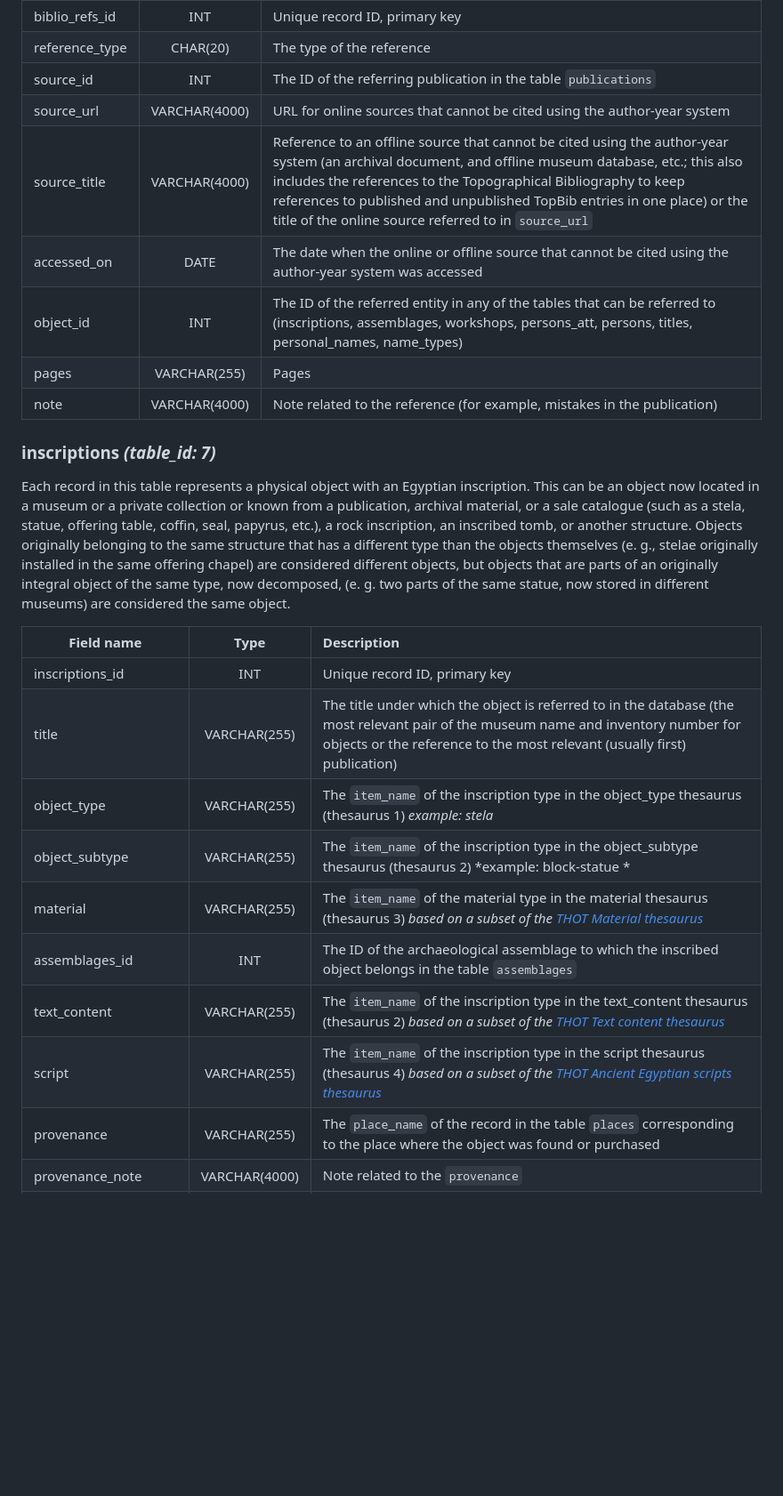
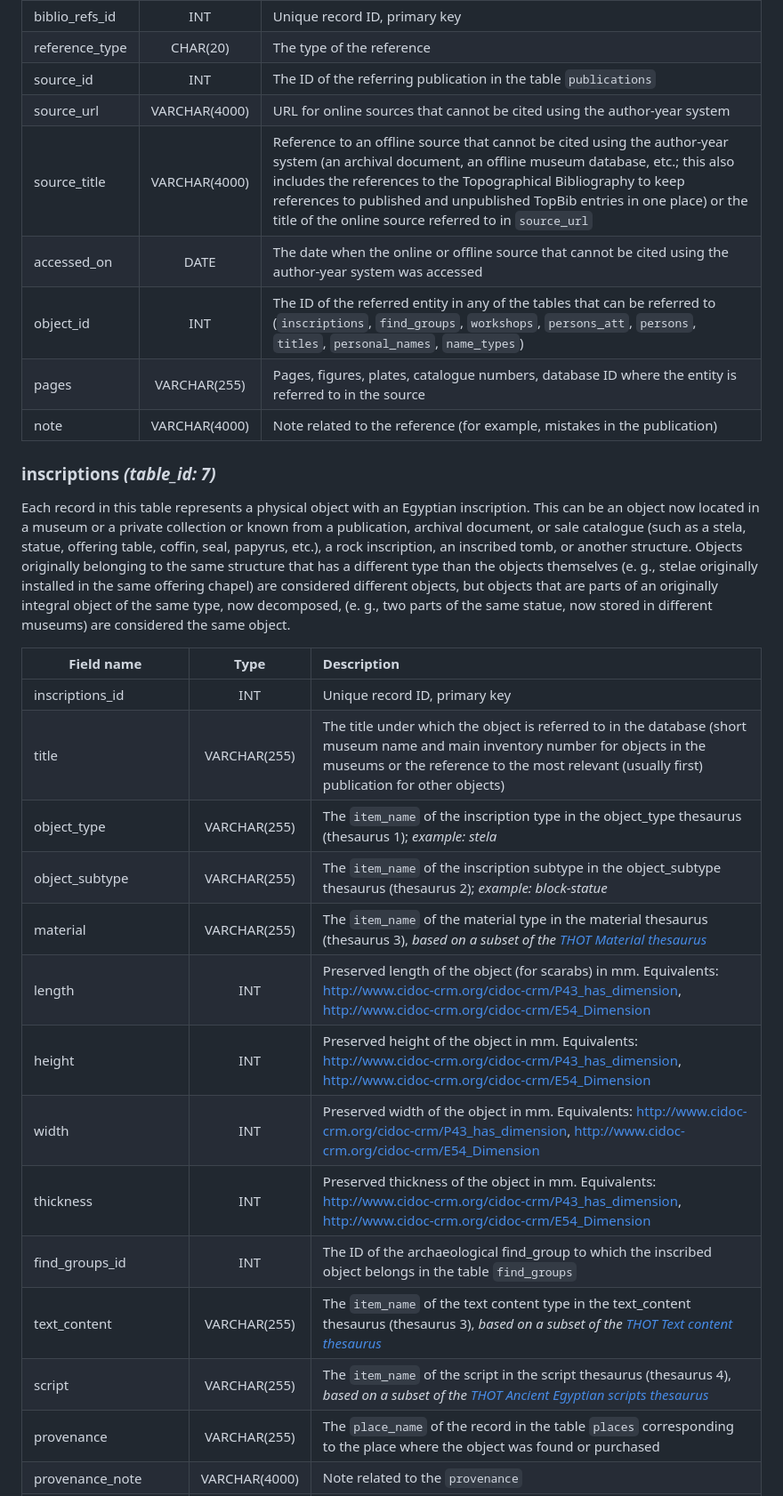
Before and after one commit to ailintom/persons-names-MK, a Markdown page: Database structure.md, the part around the change printed below. Shown: that part at 89% size. GitHub-like rendering; blank space fills up the shorter version.

```diff
--- a/Database structure.md
+++ b/Database structure.md
@@ -62,25 +62,29 @@ a workshop, an archaeological assemblage, a personal name, or a title).
 | reference_type | CHAR(20) | The type of the reference |
 | source_id      | INT | The ID of the referring publication in the table `publications` |
 | source_url     | VARCHAR(4000) | URL for online sources that cannot be cited using the author-year system |
-| source_title   | VARCHAR(4000) | Reference to an offline source that cannot be cited using the author-year system (an archival document, and offline museum database, etc.; this also includes the references to the Topographical Bibliography to keep references to published and unpublished TopBib entries in one place) or the title of the online source referred to in `source_url` |
+| source_title   | VARCHAR(4000) | Reference to an offline source that cannot be cited using the author-year system (an archival document, an offline museum database, etc.; this also includes the references to the Topographical Bibliography to keep references to published and unpublished TopBib entries in one place) or the title of the online source referred to in `source_url` |
 | accessed_on    | DATE | The date when the online or offline source that cannot be cited using the author-year system was accessed |
-| object_id      | INT | The ID of the referred entity in any of the tables that can be referred to (inscriptions, assemblages, workshops, persons_att, persons, titles, personal_names, name_types) |
-| pages          | VARCHAR(255) | Pages |
+| object_id      | INT | The ID of the referred entity in any of the tables that can be referred to (`inscriptions`, `find_groups`, `workshops`, `persons_att`, `persons`, `titles`, `personal_names`, `name_types`) |
+| pages          | VARCHAR(255) | Pages, figures, plates, catalogue numbers, database ID where the entity is referred to in the source |
 | note           | VARCHAR(4000) | Note related to the reference (for example, mistakes in the publication) |
 
 ### inscriptions *(table_id: 7)*
-Each record in this table represents a physical object with an Egyptian inscription. This can be an object now located in a museum or a private collection or known from a publication, archival material, or a sale catalogue (such as a stela, statue, offering table, coffin, seal, papyrus, etc.), a rock inscription, an inscribed tomb, or another structure. Objects originally belonging to the same structure that has a different type than the objects themselves (e. g., stelae originally installed in the same offering chapel) are considered different objects, but objects that are parts of an originally integral object of the same type, now decomposed, (e. g. two parts of the same statue, now stored in different museums) are considered the same object.
+Each record in this table represents a physical object with an Egyptian inscription. This can be an object now located in a museum or a private collection or known from a publication, archival document, or sale catalogue (such as a stela, statue, offering table, coffin, seal, papyrus, etc.), a rock inscription, an inscribed tomb, or another structure. Objects originally belonging to the same structure that has a different type than the objects themselves (e. g., stelae originally installed in the same offering chapel) are considered different objects, but objects that are parts of an originally integral object of the same type, now decomposed, (e. g., two parts of the same statue, now stored in different museums) are considered the same object.
 
 | Field name        | Type  | Description |
 | ---               | :---: | :---        |
 | inscriptions_id   | INT | Unique record ID, primary key |
-| title  | VARCHAR(255) | The title under which the object is referred to in the database (the most relevant pair of the museum name and inventory number for objects or the reference to the most relevant (usually first) publication)  |
-| object_type  | VARCHAR(255) | The `item_name` of the inscription type in the object_type thesaurus (thesaurus 1) *example: stela*  |
-| object_subtype | VARCHAR(255) | The `item_name` of the inscription type in the object_subtype thesaurus (thesaurus 2) *example: block-statue *  |
-| material          | VARCHAR(255) | The `item_name` of the material type in the material  thesaurus (thesaurus 3) *based on a subset of the [THOT Material thesaurus](http://thot.philo.ulg.ac.be/concept/thot-6200)* |
-| assemblages_id    | INT | The ID of the archaeological assemblage to which the inscribed object belongs in the table `assemblages` |
-| text_content      | VARCHAR(255) | The `item_name` of the inscription type in the text_content thesaurus (thesaurus 2) *based on a subset of the [THOT Text content thesaurus](http://thot.philo.ulg.ac.be/concept/thot-18634)* |
-| script            | VARCHAR(255) | The `item_name` of the inscription type in the script thesaurus (thesaurus 4) *based on a subset of the [THOT Ancient Egyptian scripts thesaurus](http://thot.philo.ulg.ac.be/concept/thot-111)* |
+| title  | VARCHAR(255) | The title under which the object is referred to in the database (short museum name and main inventory number for objects in the museums or the reference to the most relevant (usually first) publication for other objects)  |
+| object_type  | VARCHAR(255) | The `item_name` of the inscription type in the object_type thesaurus (thesaurus 1); *example: stela*  |
+| object_subtype | VARCHAR(255) | The `item_name` of the inscription subtype in the object_subtype thesaurus (thesaurus 2); *example: block-statue*  |
+| material          | VARCHAR(255) | The `item_name` of the material type in the material  thesaurus (thesaurus 3), *based on a subset of the [THOT Material thesaurus](http://thot.philo.ulg.ac.be/concept/thot-6200)* |
+| length            | INT | Preserved length of the object (for scarabs) in mm. Equivalents: <http://www.cidoc-crm.org/cidoc-crm/P43_has_dimension>, <http://www.cidoc-crm.org/cidoc-crm/E54_Dimension> |
+| height            | INT | Preserved height of the object in mm. Equivalents: <http://www.cidoc-crm.org/cidoc-crm/P43_has_dimension>, <http://www.cidoc-crm.org/cidoc-crm/E54_Dimension> |
+| width             | INT | Preserved width of the object in mm. Equivalents: <http://www.cidoc-crm.org/cidoc-crm/P43_has_dimension>, <http://www.cidoc-crm.org/cidoc-crm/E54_Dimension> |
+| thickness         | INT | Preserved thickness of the object in mm. Equivalents: <http://www.cidoc-crm.org/cidoc-crm/P43_has_dimension>, <http://www.cidoc-crm.org/cidoc-crm/E54_Dimension> |
+| find_groups_id    | INT | The ID of the archaeological find_group to which the inscribed object belongs in the table `find_groups` |
+| text_content      | VARCHAR(255) | The `item_name` of the text content type in the text_content thesaurus (thesaurus 3), *based on a subset of the [THOT Text content thesaurus](http://thot.philo.ulg.ac.be/concept/thot-18634)* |
+| script            | VARCHAR(255) | The `item_name` of the script in the script thesaurus (thesaurus 4), *based on a subset of the [THOT Ancient Egyptian scripts thesaurus](http://thot.philo.ulg.ac.be/concept/thot-111)* |
 | provenance        | VARCHAR(255) | The `place_name` of the record in the table `places` corresponding to the place where the object was found or purchased |
 | provenance_note   | VARCHAR(4000) | Note related to the `provenance` |
 | installation_place| VARCHAR(255) | The `place_name` of the record in the table `places` corresponding to the place where the object should have been installed (when different from the provenance or when the provenance is unknown or unreliable, as in case of purchases) |
```
Also changed, not shown: other parts of Database structure.md (+50 -49 lines), database_structure.png, 1 other file.
